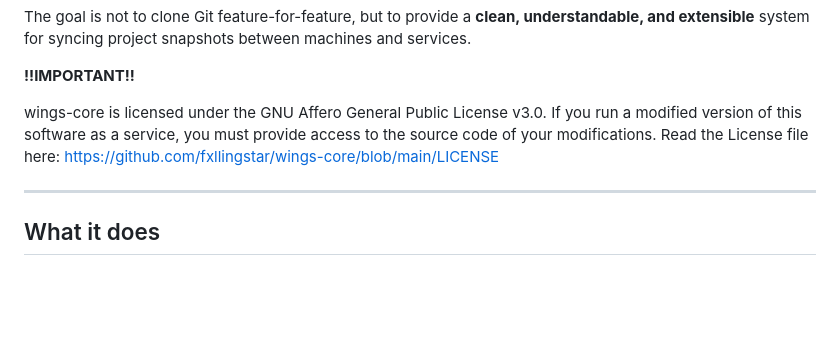
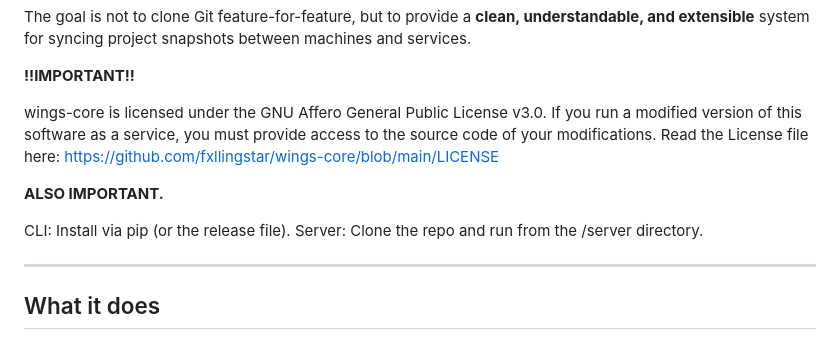
Before and after one commit to fxllingstar/wings-core, a Markdown page: README.md, the part around the change. GitHub-like rendering; blank space fills up the shorter version.

Commit message:
Update README with installation instructions
Added installation instructions for CLI and server.

```diff
--- a/README.md
+++ b/README.md
@@ -11,6 +11,11 @@ The goal is not to clone Git feature-for-feature, but to provide a **clean, unde
 wings-core is licensed under the GNU Affero General Public License v3.0.
 If you run a modified version of this software as a service, you must provide access to the source code of your modifications.
 Read the License file here: https://github.com/fxllingstar/wings-core/blob/main/LICENSE
+
+**ALSO IMPORTANT.**
+
+CLI: Install via pip (or the release file).
+Server: Clone the repo and run from the /server directory.
 
 ---
 
```
